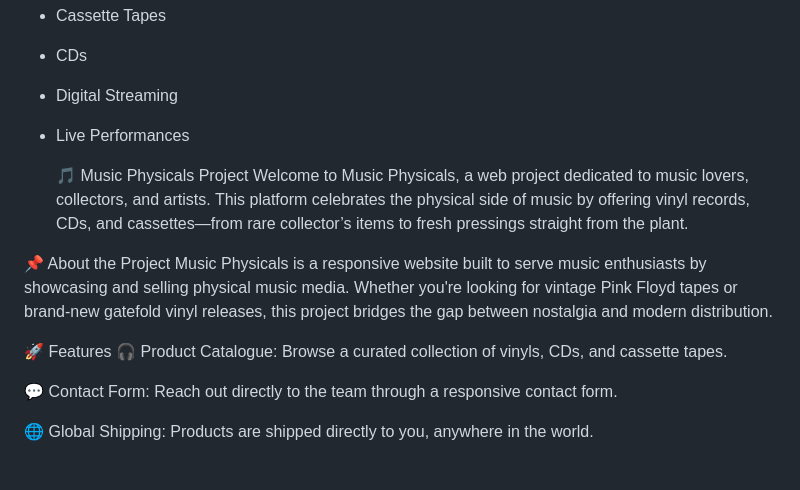
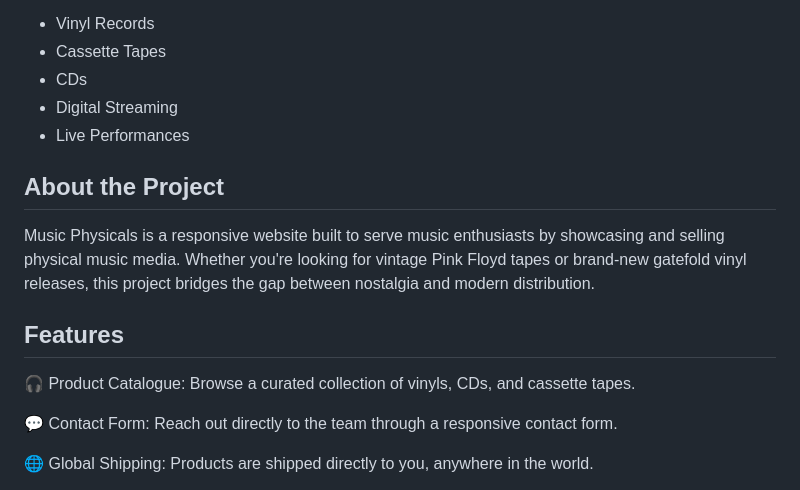
Before and after one commit to Coolafdood/music-physicals-project, a Markdown page: README.md, the part around the change. Drawn GitHub-style.

Commit message:
Update README.md
linking each section the index links

```diff
--- a/README.md
+++ b/README.md
@@ -35,13 +35,10 @@ Return users on deals, the site will put eyes on deals as you can push and highl
 - Digital Streaming
 - Live Performances
 
-  🎵 Music Physicals Project
-Welcome to Music Physicals, a web project dedicated to music lovers, collectors, and artists. This platform celebrates the physical side of music by offering vinyl records, CDs, and cassettes—from rare collector’s items to fresh pressings straight from the plant.
-
-📌 About the Project
+## About the Project
 Music Physicals is a responsive website built to serve music enthusiasts by showcasing and selling physical music media. Whether you're looking for vintage Pink Floyd tapes or brand-new gatefold vinyl releases, this project bridges the gap between nostalgia and modern distribution.
 
-🚀 Features
+## Features
 🎧 Product Catalogue: Browse a curated collection of vinyls, CDs, and cassette tapes.
 
 💬 Contact Form: Reach out directly to the team through a responsive contact form.
```
